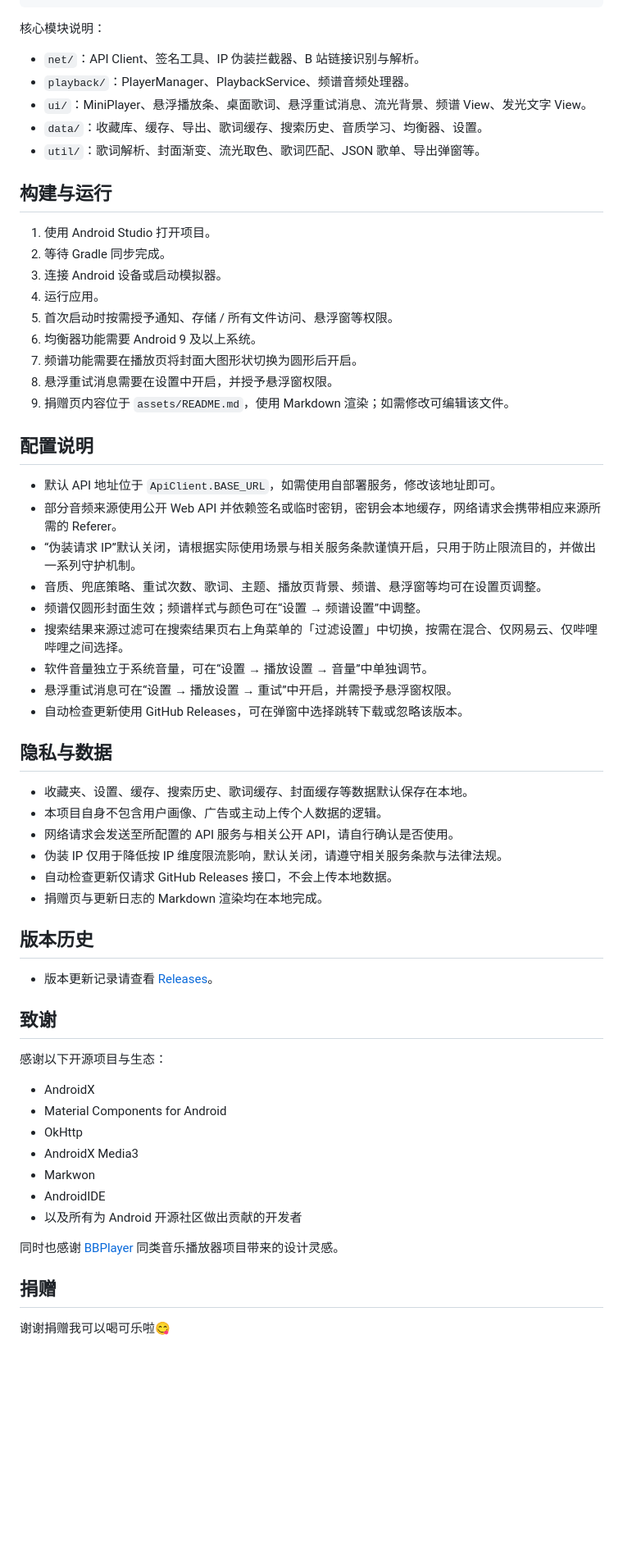
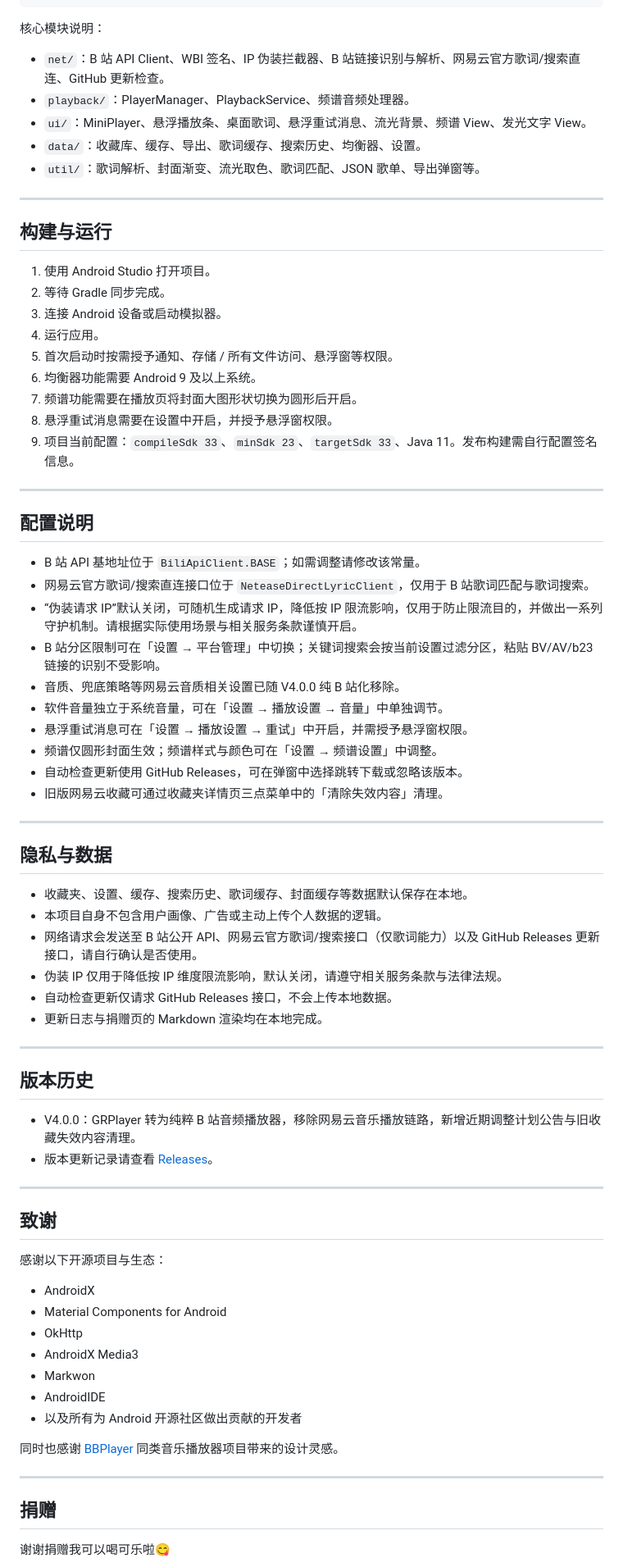
Before and after one commit to Gascy37/grplayer-app, a Markdown page: README.md, the part around one of its changes. Shown at 82% size. Rendered like a GitHub page; blank space fills up the shorter version.

```diff
--- a/README.md
+++ b/README.md
@@ -179,11 +198,13 @@ app/src/main/res/
 
 核心模块说明：
 
-- `net/`：API Client、签名工具、IP 伪装拦截器、B 站链接识别与解析。
+- `net/`：B 站 API Client、WBI 签名、IP 伪装拦截器、B 站链接识别与解析、网易云官方歌词/搜索直连、GitHub 更新检查。
 - `playback/`：PlayerManager、PlaybackService、频谱音频处理器。
 - `ui/`：MiniPlayer、悬浮播放条、桌面歌词、悬浮重试消息、流光背景、频谱 View、发光文字 View。
-- `data/`：收藏库、缓存、导出、歌词缓存、搜索历史、音质学习、均衡器、设置。
+- `data/`：收藏库、缓存、导出、歌词缓存、搜索历史、均衡器、设置。
 - `util/`：歌词解析、封面渐变、流光取色、歌词匹配、JSON 歌单、导出弹窗等。
+
+---
 
 ## 构建与运行
 
@@ -195,32 +216,42 @@ app/src/main/res/
 6. 均衡器功能需要 Android 9 及以上系统。
 7. 频谱功能需要在播放页将封面大图形状切换为圆形后开启。
 8. 悬浮重试消息需要在设置中开启，并授予悬浮窗权限。
-9. 捐赠页内容位于 `assets/README.md`，使用 Markdown 渲染；如需修改可编辑该文件。
+9. 项目当前配置：`compileSdk 33`、`minSdk 23`、`targetSdk 33`、Java 11。发布构建需自行配置签名信息。
+
+---
 
 ## 配置说明
 
-- 默认 API 地址位于 `ApiClient.BASE_URL`，如需使用自部署服务，修改该地址即可。
-- 部分音频来源使用公开 Web API 并依赖签名或临时密钥，密钥会本地缓存，网络请求会携带相应来源所需的 Referer。
-- “伪装请求 IP”默认关闭，请根据实际使用场景与相关服务条款谨慎开启，只用于防止限流目的，并做出一系列守护机制。
-- 音质、兜底策略、重试次数、歌词、主题、播放页背景、频谱、悬浮窗等均可在设置页调整。
-- 频谱仅圆形封面生效；频谱样式与颜色可在“设置 → 频谱设置”中调整。
-- 搜索结果来源过滤可在搜索结果页右上角菜单的「过滤设置」中切换，按需在混合、仅网易云、仅哔哩哔哩之间选择。
-- 软件音量独立于系统音量，可在“设置 → 播放设置 → 音量”中单独调节。
-- 悬浮重试消息可在“设置 → 播放设置 → 重试”中开启，并需授予悬浮窗权限。
+- B 站 API 基地址位于 `BiliApiClient.BASE`；如需调整请修改该常量。
+- 网易云官方歌词/搜索直连接口位于 `NeteaseDirectLyricClient`，仅用于 B 站歌词匹配与歌词搜索。
+- “伪装请求 IP”默认关闭，可随机生成请求 IP，降低按 IP 限流影响，仅用于防止限流目的，并做出一系列守护机制。请根据实际使用场景与相关服务条款谨慎开启。
+- B 站分区限制可在「设置 → 平台管理」中切换；关键词搜索会按当前设置过滤分区，粘贴 BV/AV/b23 链接的识别不受影响。
+- 音质、兜底策略等网易云音质相关设置已随 V4.0.0 纯 B 站化移除。
+- 软件音量独立于系统音量，可在「设置 → 播放设置 → 音量」中单独调节。
+- 悬浮重试消息可在「设置 → 播放设置 → 重试」中开启，并需授予悬浮窗权限。
+- 频谱仅圆形封面生效；频谱样式与颜色可在「设置 → 频谱设置」中调整。
 - 自动检查更新使用 GitHub Releases，可在弹窗中选择跳转下载或忽略该版本。
+- 旧版网易云收藏可通过收藏夹详情页三点菜单中的「清除失效内容」清理。
+
+---
 
 ## 隐私与数据
 
 - 收藏夹、设置、缓存、搜索历史、歌词缓存、封面缓存等数据默认保存在本地。
 - 本项目自身不包含用户画像、广告或主动上传个人数据的逻辑。
-- 网络请求会发送至所配置的 API 服务与相关公开 API，请自行确认是否使用。
+- 网络请求会发送至 B 站公开 API、网易云官方歌词/搜索接口（仅歌词能力）以及 GitHub Releases 更新接口，请自行确认是否使用。
 - 伪装 IP 仅用于降低按 IP 维度限流影响，默认关闭，请遵守相关服务条款与法律法规。
 - 自动检查更新仅请求 GitHub Releases 接口，不会上传本地数据。
-- 捐赠页与更新日志的 Markdown 渲染均在本地完成。
+- 更新日志与捐赠页的 Markdown 渲染均在本地完成。
+
+---
 
 ## 版本历史
 
+- V4.0.0：GRPlayer 转为纯粹 B 站音频播放器，移除网易云音乐播放链路，新增近期调整计划公告与旧收藏失效内容清理。
 - 版本更新记录请查看 [Releases](https://github.com/Gascy37/grplayer-app/releases)。
+
+---
 
 ## 致谢
 
@@ -236,6 +267,8 @@ app/src/main/res/
 
 同时也感谢 [BBPlayer](https://github.com/bbplayer-app/BBPlayer) 同类音乐播放器项目带来的设计灵感。
 
+---
+
 ## 捐赠
 
 谢谢捐赠我可以喝可乐啦😋
```
Also changed, not shown: other parts of README.md (+49 -28 lines).
